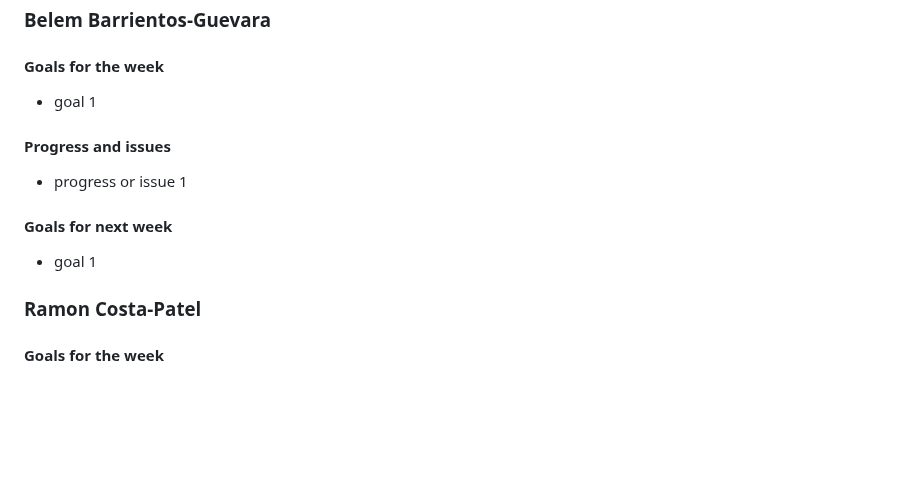
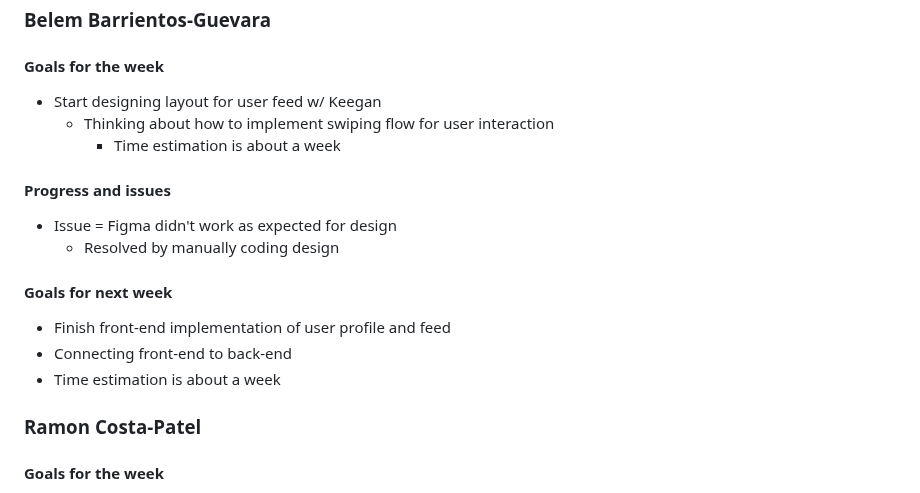
Before and after one commit to karlabelem/Duet, a Markdown page: Status Reports/duet-20250212.md, the part around the change. GitHub-like rendering; blank space fills up the shorter version.

Commit message:
Update Belem status report

```diff
--- a/Status Reports/duet-20250212.md
+++ b/Status Reports/duet-20250212.md
@@ -20,11 +20,16 @@
 ## Individual Status
 ### Belem Barrientos-Guevara
 #### Goals for the week
-* goal 1
+* Start designing layout for user feed w/ Keegan
+  * Thinking about how to implement swiping flow for user interaction
+    * Time estimation is about a week
 #### Progress and issues
-* progress or issue 1
+* Issue = Figma didn't work as expected for design
+  * Resolved by manually coding design
 #### Goals for next week
-* goal 1
+* Finish front-end implementation of user profile and feed
+* Connecting front-end to back-end
+ * Time estimation is about a week
 
 ### Ramon Costa-Patel
 #### Goals for the week
```
